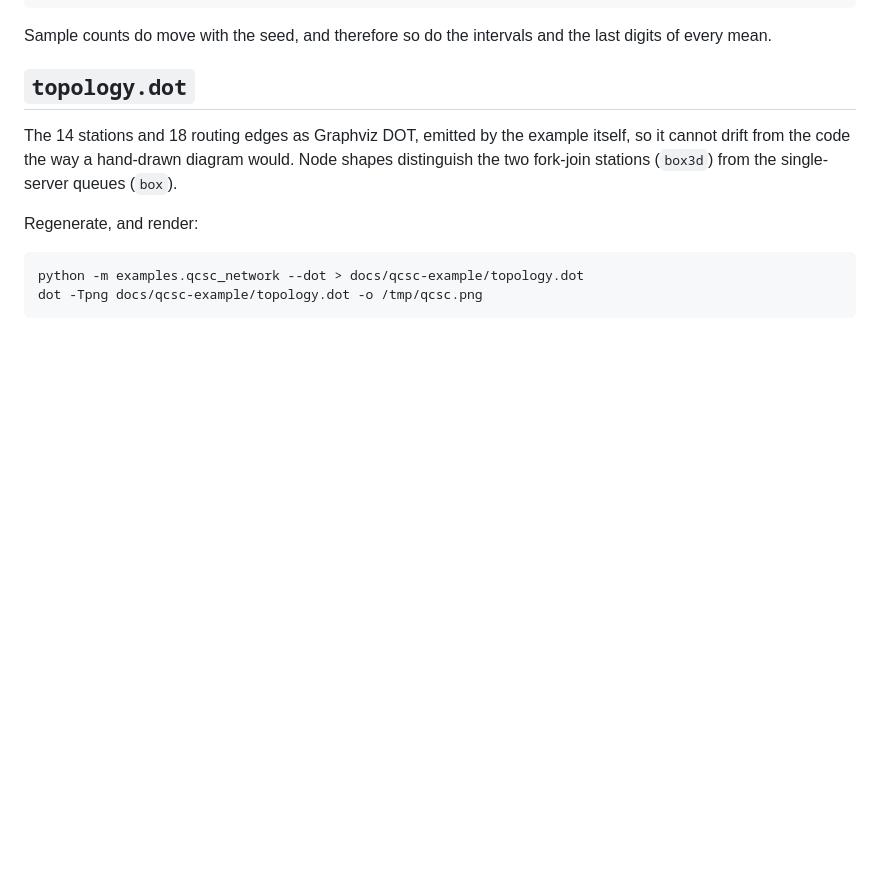
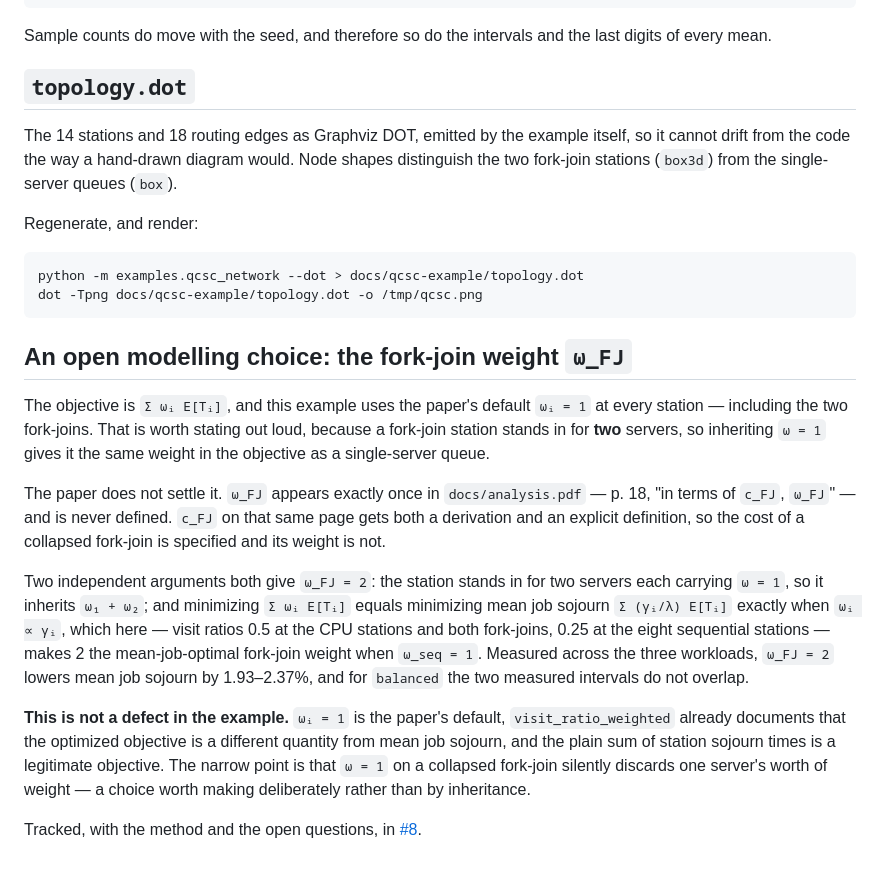
Before and after one commit to atantawi/quantum-optimizer, a Markdown page: docs/qcsc-example/README.md, the part around the change. Drawn GitHub-style; blank space fills up the shorter version.

Commit message:
docs: note the undefined fork-join weight ω_FJ in the QCSC example
The example uses the paper's default ωᵢ = 1 at every station, including the two
fork-joins. A fork-join station stands in for two servers, so ω = 1 gives it the
same weight in the objective as a single-server queue — a choice the example was
making silently, by inheritance.

The paper does not settle it: ω_FJ appears exactly once in docs/analysis.pdf
(p. 18, "in terms of c_FJ, ω_FJ") and is never defined, while c_FJ on that same
page gets both a derivation and an explicit definition. So the cost of a
collapsed fork-join is specified and its weight is not.

Two independent arguments give ω_FJ = 2 — ω₁ + ω₂ for the two servers it stands
in for, and visit-proportionality, since minimizing Σ ωᵢ E[Tᵢ] equals minimizing
mean job sojourn exactly when ωᵢ ∝ γᵢ (visit ratios here are 0.5 at the CPU
stations and both fork-joins, 0.25 at the eight sequential stations). Measured
across the three workloads, ω_FJ = 2 lowers mean job sojourn by 1.93-2.37%, and
for balanced the measured intervals do not overlap.

Documentation only — no behaviour change, and not a defect: ωᵢ = 1 is the paper's
default, visit_ratio_weighted already documents that the optimized objective is a
different quantity from mean job sojourn, and the plain sum of station sojourn
times is a legitimate objective. #8 tracks the decision, the method that avoids
scoring a candidate by its own objective, and what is still unmeasured.

Co-Authored-By: Claude Opus 5 (1M context) <noreply@anthropic.com>

````diff
--- a/docs/qcsc-example/README.md
+++ b/docs/qcsc-example/README.md
@@ -62,3 +62,31 @@ Regenerate, and render:
 python -m examples.qcsc_network --dot > docs/qcsc-example/topology.dot
 dot -Tpng docs/qcsc-example/topology.dot -o /tmp/qcsc.png
 ```
+
+## An open modelling choice: the fork-join weight `ω_FJ`
+
+The objective is `Σ ωᵢ E[Tᵢ]`, and this example uses the paper's default `ωᵢ = 1` at every
+station — including the two fork-joins. That is worth stating out loud, because a fork-join
+station stands in for **two** servers, so inheriting `ω = 1` gives it the same weight in the
+objective as a single-server queue.
+
+The paper does not settle it. `ω_FJ` appears exactly once in `docs/analysis.pdf` — p. 18, "in
+terms of `c_FJ`, `ω_FJ`" — and is never defined. `c_FJ` on that same page gets both a derivation
+and an explicit definition, so the cost of a collapsed fork-join is specified and its weight is
+not.
+
+Two independent arguments both give `ω_FJ = 2`: the station stands in for two servers each
+carrying `ω = 1`, so it inherits `ω₁ + ω₂`; and minimizing `Σ ωᵢ E[Tᵢ]` equals minimizing mean job
+sojourn `Σ (γᵢ/λ) E[Tᵢ]` exactly when `ωᵢ ∝ γᵢ`, which here — visit ratios 0.5 at the CPU stations
+and both fork-joins, 0.25 at the eight sequential stations — makes 2 the mean-job-optimal
+fork-join weight when `ω_seq = 1`. Measured across the three workloads, `ω_FJ = 2` lowers mean job
+sojourn by 1.93–2.37%, and for `balanced` the two measured intervals do not overlap.
+
+**This is not a defect in the example.** `ωᵢ = 1` is the paper's default, `visit_ratio_weighted`
+already documents that the optimized objective is a different quantity from mean job sojourn, and
+the plain sum of station sojourn times is a legitimate objective. The narrow point is that `ω = 1`
+on a collapsed fork-join silently discards one server's worth of weight — a choice worth making
+deliberately rather than by inheritance.
+
+Tracked, with the method and the open questions, in
+[#8](https://github.com/atantawi/quantum-optimizer/issues/8).
````
